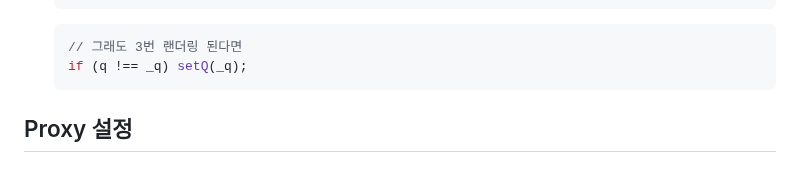
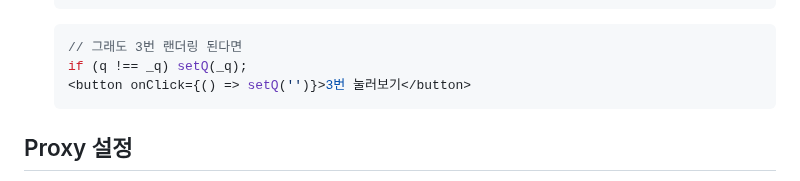
Before and after one commit to ovdncids/react-curriculum, a Markdown page: README.md, the part around the change. Rendered like a GitHub page; folded sections open.

````diff
--- a/README.md
+++ b/README.md
@@ -864,6 +864,7 @@ useEffect(() => {
   ```js
   // 그래도 3번 랜더링 된다면
   if (q !== _q) setQ(_q);
+  <button onClick={() => setQ('')}>3번 눌러보기</button>
   ```
 
 </details>
````
